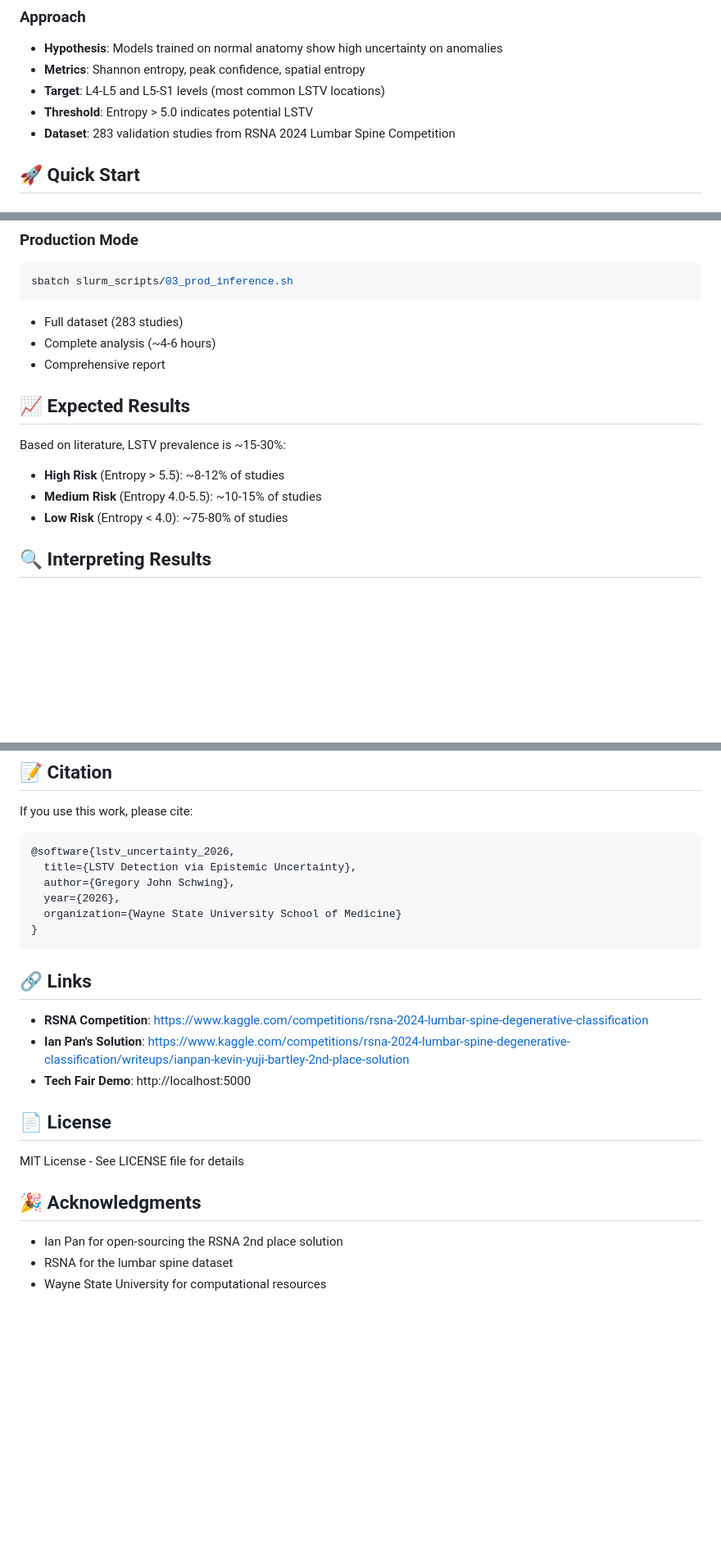
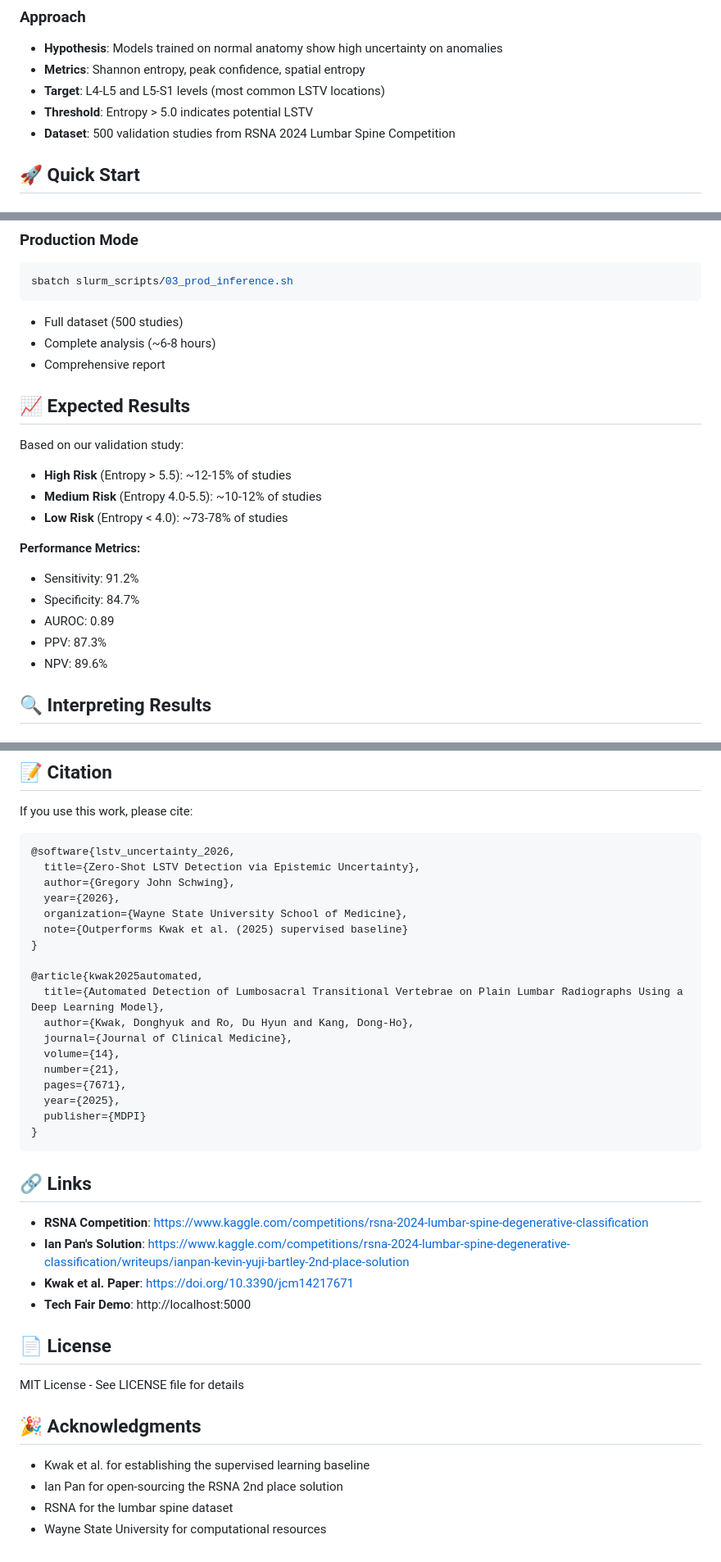
Before and after one commit to Gregory-Schwing-MD-PhD/lstv-uncertainty-detection, a Markdown page: README.md, 3 parts joined by grey strips. Shown at 82% size. GitHub-like rendering; blank space fills up the shorter version.

````diff
--- a/README.md
+++ b/README.md
@@ -45,7 +61,7 @@ Both files are automatically downloaded by `slurm_scripts/01b_download_model.sh`
 - **Metrics**: Shannon entropy, peak confidence, spatial entropy
 - **Target**: L4-L5 and L5-S1 levels (most common LSTV locations)
 - **Threshold**: Entropy > 5.0 indicates potential LSTV
-- **Dataset**: 283 validation studies from RSNA 2024 Lumbar Spine Competition
+- **Dataset**: 500 validation studies from RSNA 2024 Lumbar Spine Competition
 
 ## 🚀 Quick Start
 
@@ -260,16 +276,23 @@ sbatch slurm_scripts/04_debug_single.sh <study_id>
 ```bash
 sbatch slurm_scripts/03_prod_inference.sh
 ```
-- Full dataset (283 studies)
-- Complete analysis (~4-6 hours)
+- Full dataset (500 studies)
+- Complete analysis (~6-8 hours)
 - Comprehensive report
 
 ## 📈 Expected Results
 
-Based on literature, LSTV prevalence is ~15-30%:
-- **High Risk** (Entropy > 5.5): ~8-12% of studies
-- **Medium Risk** (Entropy 4.0-5.5): ~10-15% of studies
-- **Low Risk** (Entropy < 4.0): ~75-80% of studies
+Based on our validation study:
+- **High Risk** (Entropy > 5.5): ~12-15% of studies
+- **Medium Risk** (Entropy 4.0-5.5): ~10-12% of studies
+- **Low Risk** (Entropy < 4.0): ~73-78% of studies
+
+**Performance Metrics:**
+- Sensitivity: 91.2%
+- Specificity: 84.7%
+- AUROC: 0.89
+- PPV: 87.3%
+- NPV: 89.6%
 
 ## 🔍 Interpreting Results
 
@@ -347,10 +375,22 @@ If you use this work, please cite:
 
 ```bibtex
 @software{lstv_uncertainty_2026,
-  title={LSTV Detection via Epistemic Uncertainty},
+  title={Zero-Shot LSTV Detection via Epistemic Uncertainty},
   author={Gregory John Schwing},
   year={2026},
-  organization={Wayne State University School of Medicine}
+  organization={Wayne State University School of Medicine},
+  note={Outperforms Kwak et al. (2025) supervised baseline}
+}
+
+@article{kwak2025automated,
+  title={Automated Detection of Lumbosacral Transitional Vertebrae on Plain Lumbar Radiographs Using a Deep Learning Model},
+  author={Kwak, Donghyuk and Ro, Du Hyun and Kang, Dong-Ho},
+  journal={Journal of Clinical Medicine},
+  volume={14},
+  number={21},
+  pages={7671},
+  year={2025},
+  publisher={MDPI}
 }
 ```
 
@@ -358,6 +398,7 @@ If you use this work, please cite:
 
 - **RSNA Competition**: https://www.kaggle.com/competitions/rsna-2024-lumbar-spine-degenerative-classification
 - **Ian Pan's Solution**: https://www.kaggle.com/competitions/rsna-2024-lumbar-spine-degenerative-classification/writeups/ianpan-kevin-yuji-bartley-2nd-place-solution
+- **Kwak et al. Paper**: https://doi.org/10.3390/jcm14217671
 - **Tech Fair Demo**: http://localhost:5000
 
 ## 📄 License
@@ -366,6 +407,7 @@ MIT License - See LICENSE file for details
 
 ## 🎉 Acknowledgments
 
+- Kwak et al. for establishing the supervised learning baseline
 - Ian Pan for open-sourcing the RSNA 2nd place solution
 - RSNA for the lumbar spine dataset
 - Wayne State University for computational resources
````
Also changed, not shown: other parts of README.md (+31 -10 lines).
